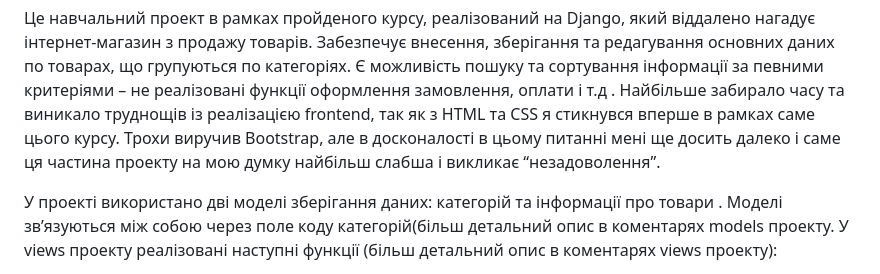
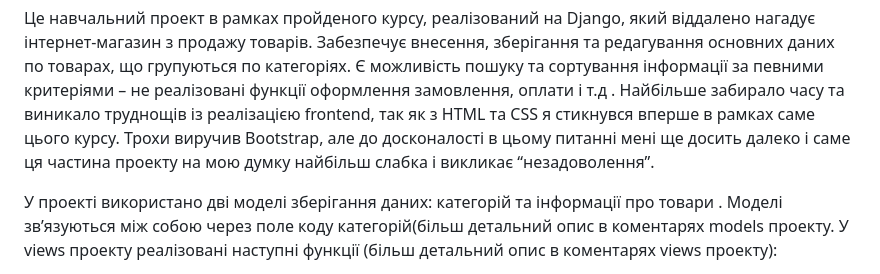
Before and after one commit to Uricom/Fwdjan, a Markdown page: README.md, the part around the change. Rendered like a GitHub page.

```diff
--- a/README.md
+++ b/README.md
@@ -1,5 +1,5 @@
 Це навчальний проект в рамках пройденого курсу, реалізований на Django, який віддалено нагадує інтернет-магазин з продажу товарів. Забезпечує внесення, зберігання та редагування основних даних по товарах, що групуються по категоріях. Є можливість пошуку  та сортування інформації за певними критеріями – не реалізовані функції оформлення замовлення, оплати і т.д .  Найбільше забирало часу та виникало  труднощів із реалізацією frontend, так як з HTML та CSS я стикнувся вперше в рамках саме цього курсу.
-Трохи виручив Bootstrap, але в досконалості в цьому питанні мені ще досить далеко і саме ця частина проекту на мою думку  найбільш слабша і викликає “незадоволення”.
+Трохи виручив Bootstrap, але до досконалості в цьому питанні мені ще досить далеко і саме ця частина проекту на мою думку  найбільш слабка і викликає “незадоволення”.
 
 У проекті використано  дві моделі зберігання даних: категорій та інформації про товари . Моделі зв’язуютьcя між собою через поле коду категорій(більш детальний опис в коментарях models проекту.
 У views проекту реалізовані наступні функції (більш детальний опис в коментарях views проекту):
```
